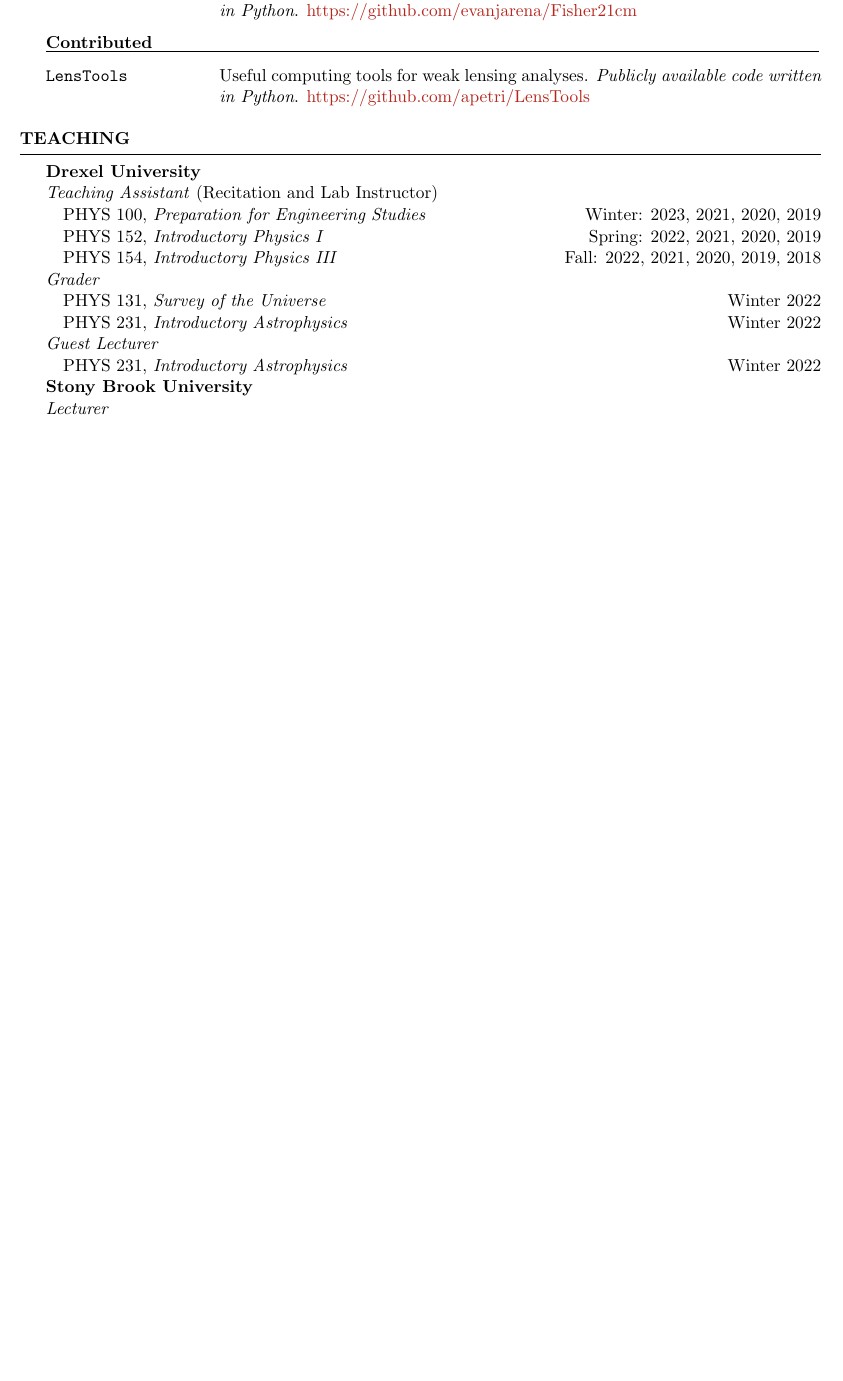
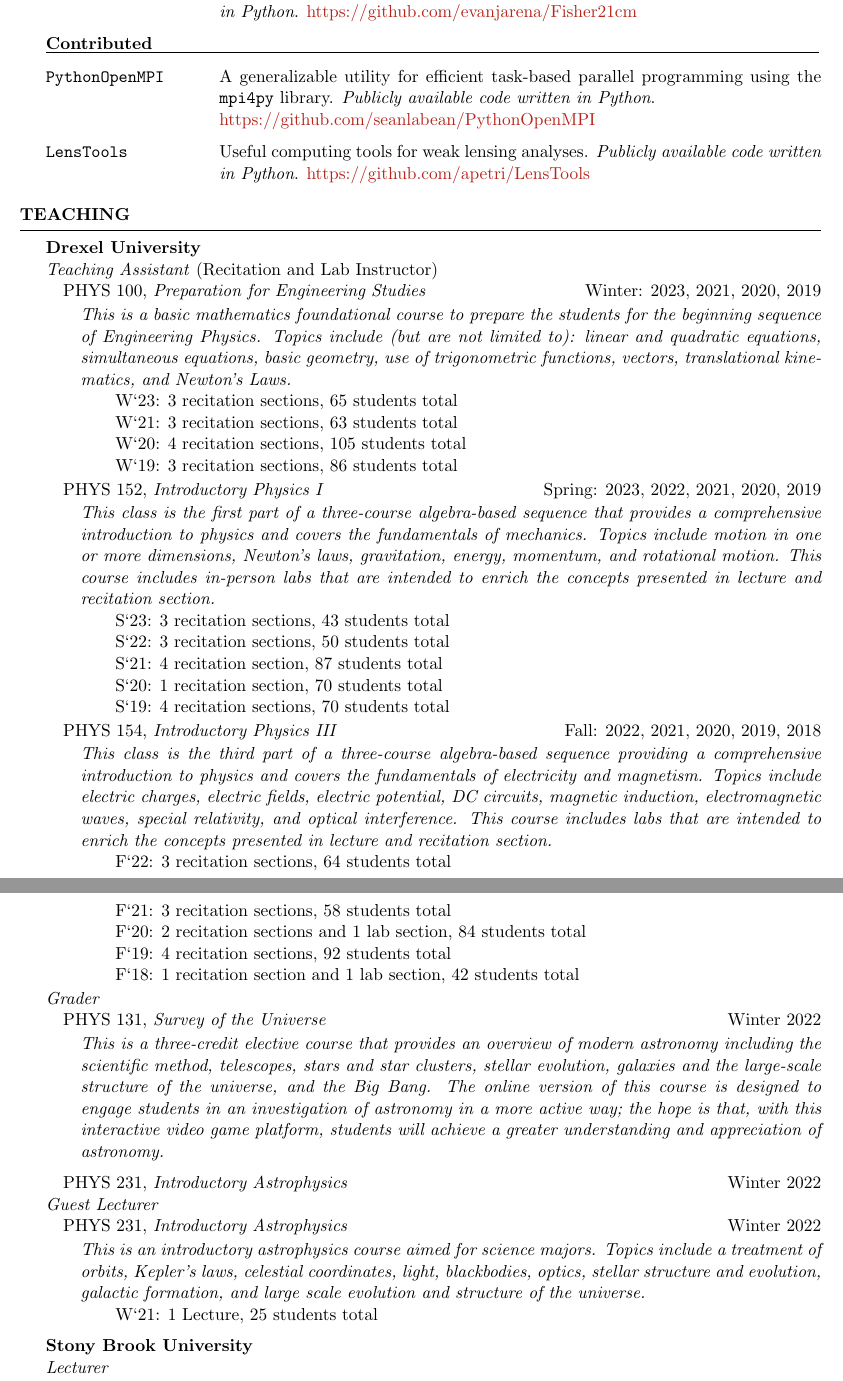
Before and after one commit to evanjarena/evanjarena.github.io, a LaTeX CV (CV/CV.tex): part of page 3 of 3 before the commit and two parts of pages 3 and 4 of 4 after it, the two joined at a grey line, cut so that both start at the same text, the shorter picture padded with empty space. Compiled offline with pdfLaTeX.

Commit message:
update cv

```diff
--- a/CV/CV.tex
+++ b/CV/CV.tex
@@ -267,6 +267,8 @@ Department of Physics
 
 \begin{description}[leftmargin=10em, style=nextline]
 
+\item[\texttt{PythonOpenMPI}] A generalizable utility for efficient task-based parallel programming using the \texttt{mpi4py} library. \textit{Publicly available code written in Python}. \\ \href{https://github.com/seanlabean/PythonOpenMPI}{https://github.com/seanlabean/PythonOpenMPI}
+
 \item[\texttt{LensTools}] Useful computing tools for weak lensing analyses. \textit{Publicly available code written in Python}. \href{https://github.com/apetri/LensTools}{https://github.com/apetri/LensTools}
 
 \end{description}
@@ -277,21 +279,79 @@ Department of Physics
 %	TEACHING SECTION
 %----------------------------------------------------------------------------------------
 
+
 \begin{rSection}{Teaching}
 
 \textbf{Drexel University} \\
+%\underline{\makebox[0.965\textwidth][l]{\textit{Teaching Assistant} (Recitation and Lab Instructor)}}\\
 \textit{Teaching Assistant} (Recitation and Lab Instructor)\\
-\forceindent PHYS 100, \textit{Preparation for Engineering Studies}  \hfill {Winter: 2023, 2021, 2020, 2019}\\
-\forceindent PHYS 152, \textit{Introductory Physics I}  \hfill {Spring: 2022, 2021, 2020, 2019}\\
-\forceindent PHYS 154, \textit{Introductory Physics III}  \hfill {Fall: 2022, 2021, 2020, 2019, 2018}\\
+\forceindent PHYS 100, \textit{Preparation for Engineering Studies}\hfill {Winter: 2023, 2021, 2020, 2019}
+\begin{description}[leftmargin=2em, style=nextline]
+\vspace{-0.5em}
+\item[~] \textit{This is a basic mathematics foundational course to prepare the students for the beginning sequence of Engineering Physics. Topics include (but are not limited to): linear and quadratic equations, simultaneous equations, basic geometry, use of trigonometric functions, vectors, translational kinematics, and Newton’s Laws.} \\
+\forceindent \forceindent W`23: 3 recitation sections, 65 students total\\
+\forceindent \forceindent W`21: 3 recitation sections, 63 students total\\
+\forceindent \forceindent W`20: 4 recitation sections, 105 students total\\
+\forceindent \forceindent W`19: 3 recitation sections, 86 students total
+\end{description}
+\vspace{-0.5em}
+\forceindent PHYS 152, \textit{Introductory Physics I}  \hfill {Spring: 2023, 2022, 2021, 2020, 2019}
+\begin{description}[leftmargin=2em, style=nextline]
+\vspace{-0.5em}
+\item[~]\textit{This class is the first part of a three-course algebra-based sequence that provides a comprehensive introduction to physics and covers the fundamentals of mechanics. Topics include motion in one or more dimensions, Newton’s laws, gravitation, energy, momentum, and rotational motion. This course includes in-person labs that are intended to enrich the concepts presented in lecture and recitation section.} \\
+\forceindent \forceindent S`23: 3 recitation sections, 43 students total\\
+\forceindent \forceindent S`22: 3 recitation sections, 50 students total\\
+\forceindent \forceindent S`21: 4 recitation section, 87 students total\\
+\forceindent \forceindent S`20: 1 recitation section, 70 students total\\
+\forceindent \forceindent S`19: 4 recitation sections, 70 students total
+\end{description}
+\vspace{-0.5em}
+\forceindent PHYS 154, \textit{Introductory Physics III}  \hfill {Fall: 2022, 2021, 2020, 2019, 2018}
+\begin{description}[leftmargin=2em, style=nextline]
+\vspace{-0.5em}
+\item[~]\textit{This class is the third part of a three-course algebra-based sequence providing a comprehensive introduction to physics and covers the fundamentals of electricity and magnetism. Topics include electric charges, electric fields, electric potential, DC circuits, magnetic induction, electromagnetic waves, special relativity, and optical interference. This course includes labs that are intended to enrich the concepts presented in lecture and recitation section.} \\
+\forceindent \forceindent F`22: 3 recitation sections, 64 students total\\
+\forceindent \forceindent F`21: 3 recitation sections, 58 students total\\
+\forceindent \forceindent F`20: 2 recitation sections and 1 lab section, 84 students total\\
+\forceindent \forceindent F`19: 4 recitation sections, 92 students total\\
+\forceindent \forceindent F`18: 1 recitation section and 1 lab section, 42 students total
+\end{description}
+\vspace{-0.5em}
 \textit{Grader} \\
-\forceindent PHYS 131, \textit{Survey of the Universe} \hfill {Winter 2022}\\
+\forceindent PHYS 131, \textit{Survey of the Universe} \hfill {Winter 2022}
+\begin{description}[leftmargin=2em, style=nextline]
+\vspace{-0.5em}
+\item[~]\textit{This is a three-credit elective course that provides an overview of modern astronomy including the scientific method, telescopes, stars and star clusters, stellar evolution, galaxies and the large-scale structure of the universe, and the Big Bang. The online version of this course is designed to engage students in an investigation of astronomy in a more active way; the hope is that, with this interactive video game platform, students will achieve a greater understanding and appreciation of astronomy.}
+\end{description}
+\vspace{-0.5}
 \forceindent PHYS 231, \textit{Introductory Astrophysics} \hfill {Winter 2022}\\
 \textit{Guest Lecturer} \\
-\forceindent PHYS 231, \textit{Introductory Astrophysics} \hfill {Winter 2022}\\
+\forceindent PHYS 231, \textit{Introductory Astrophysics} \hfill {Winter 2022}
+\begin{description}[leftmargin=2em, style=nextline]
+\vspace{-0.5em}
+\item[~]\textit{This is an introductory astrophysics course aimed for science majors. Topics include
+a treatment of orbits, Kepler’s laws, celestial coordinates, light, blackbodies, optics, stellar structure and
+evolution, galactic formation, and large scale evolution and structure of the universe.}\\
+\forceindent \forceindent W`21: 1 Lecture, 25 students total
+\end{description}
+\vspace{-0.5}
 \textbf{Stony Brook University} \\
 \textit{Lecturer}\\
 \forceindent  Della Pietra High School Applied Math Program \hfill {Spring 2017}
+
+%\textbf{Drexel University} \\
+%\textit{Teaching Assistant} (Recitation and Lab Instructor)\\
+%\forceindent PHYS 100, \textit{Preparation for Engineering Studies}  \hfill {Winter: 2023, 2021, 2020, 2019}\\
+%\forceindent PHYS 152, \textit{Introductory Physics I}  \hfill {Spring: 2023, 2022, 2021, 2020, 2019}\\
+%\forceindent PHYS 154, \textit{Introductory Physics III}  \hfill {Fall: 2022, 2021, 2020, 2019, 2018}\\
+%\textit{Grader} \\
+%\forceindent PHYS 131, \textit{Survey of the Universe} \hfill {Winter 2022}\\
+%\forceindent PHYS 231, \textit{Introductory Astrophysics} \hfill {Winter 2022}\\
+%\textit{Guest Lecturer} \\
+%\forceindent PHYS 231, \textit{Introductory Astrophysics} \hfill {Winter 2022}\\
+%\textbf{Stony Brook University} \\
+%\textit{Lecturer}\\
+%\forceindent  Della Pietra High School Applied Math Program \hfill {Spring 2017}
 
 \end{rSection}
 
@@ -343 +403,2 @@ Treasurer of the Drexel University Physics Graduate Student Association (2020 --
 
+\end{rSection}
```
Also changed, not shown: CV/CV.pdf, CV/CV.tex (17 more changed lines), 1 other file.
